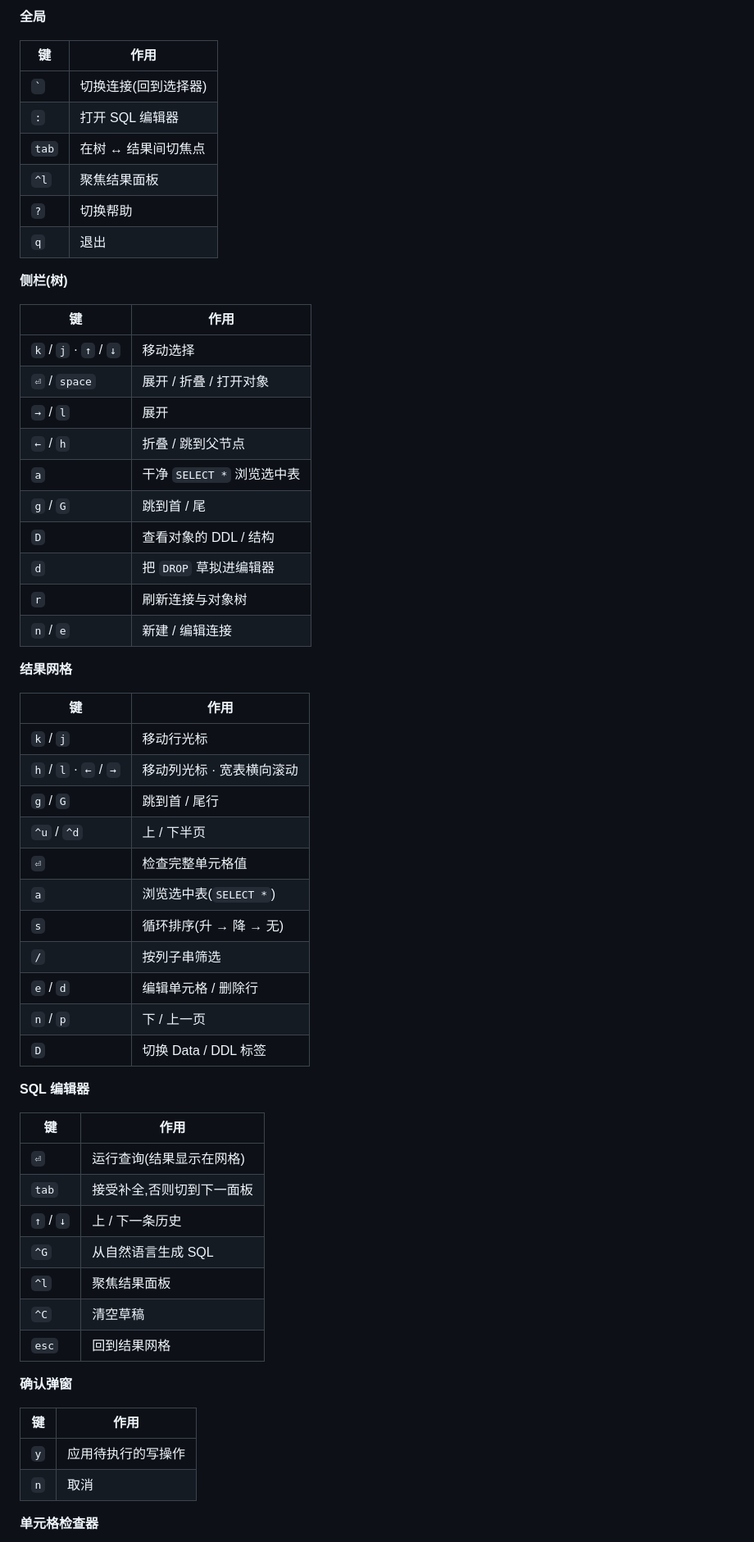
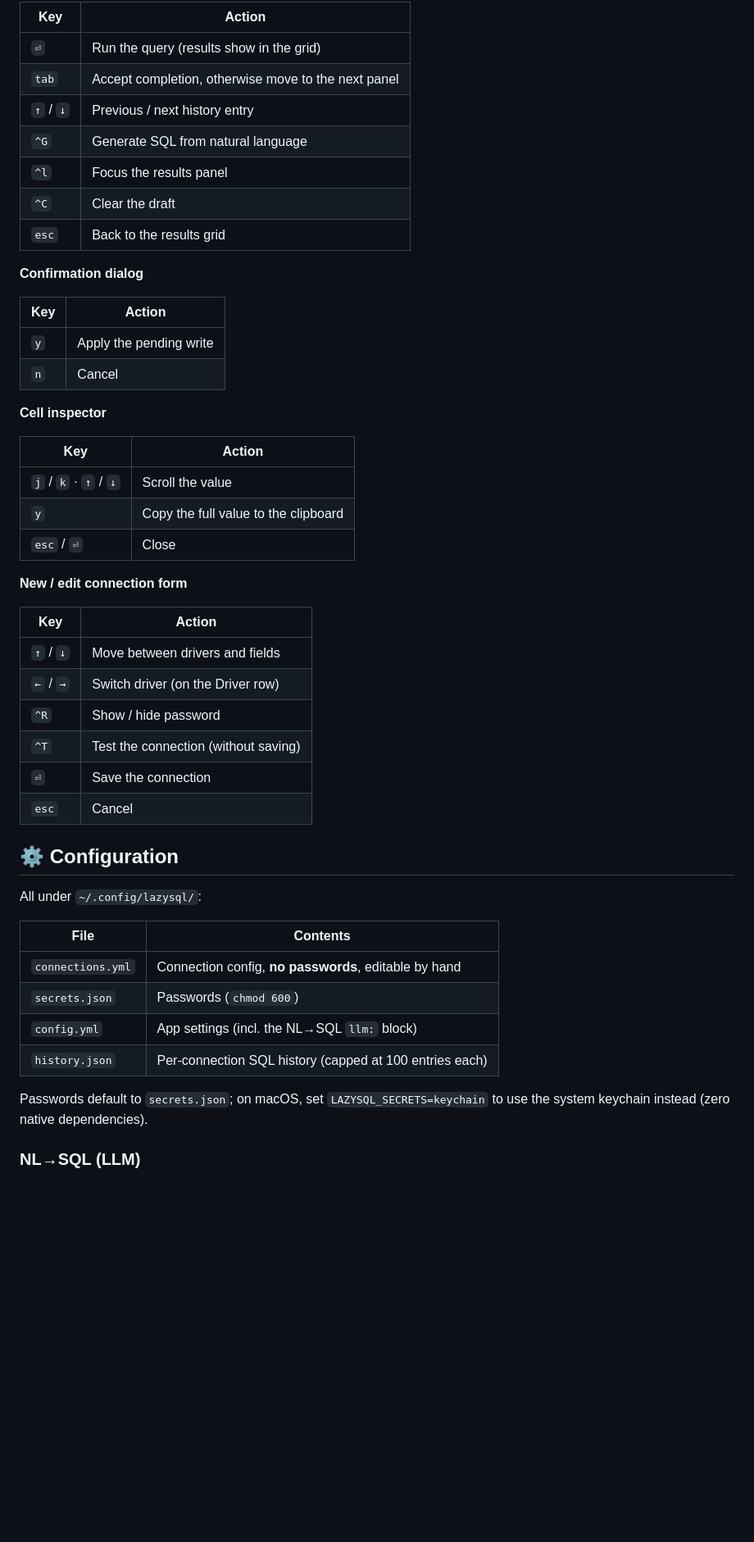
Before and after one commit to Yangeyu/lazysql, a Markdown page: README.md, the part around one of its changes. Shown at 82% size. GitHub-like rendering; blank space fills up the shorter version.

```diff
--- a/README.md
+++ b/README.md
@@ -113,64 +141,52 @@ vim 风格,面板式。下面按上下文分组;完整列表在 app 内按 `?`
 
-**全局**
+| Key | Action |
+|----|------|
+| `⏎` | Run the query (results show in the grid) |
+| `tab` | Accept completion, otherwise move to the next panel |
+| `↑` / `↓` | Previous / next history entry |
+| `^G` | Generate SQL from natural language |
+| `^l` | Focus the results panel |
+| `^C` | Clear the draft |
+| `esc` | Back to the results grid |
 
-| 键 | 作用 |
+**Confirmation dialog**
+
+| Key | Action |
 |----|------|
-| `` ` `` | 切换连接(回到选择器) |
-| `:` | 打开 SQL 编辑器 |
-| `tab` | 在树 ↔ 结果间切焦点 |
-| `^l` | 聚焦结果面板 |
-| `?` | 切换帮助 |
-| `q` | 退出 |
+| `y` | Apply the pending write |
+| `n` | Cancel |
 
-**侧栏(树)**
+**Cell inspector**
 
-| 键 | 作用 |
+| Key | Action |
 |----|------|
-| `k` / `j` · `↑` / `↓` | 移动选择 |
-| `⏎` / `space` | 展开 / 折叠 / 打开对象 |
-| `→` / `l` | 展开 |
-| `←` / `h` | 折叠 / 跳到父节点 |
-| `a` | 干净 `SELECT *` 浏览选中表 |
-| `g` / `G` | 跳到首 / 尾 |
-| `D` | 查看对象的 DDL / 结构 |
-| `d` | 把 `DROP` 草拟进编辑器 |
-| `r` | 刷新连接与对象树 |
-| `n` / `e` | 新建 / 编辑连接 |
+| `j` / `k` · `↑` / `↓` | Scroll the value |
+| `y` | Copy the full value to the clipboard |
+| `esc` / `⏎` | Close |
 
-**结果网格**
+**New / edit connection form**
 
-| 键 | 作用 |
+| Key | Action |
 |----|------|
-| `k` / `j` | 移动行光标 |
-| `h` / `l` · `←` / `→` | 移动列光标 · 宽表横向滚动 |
-| `g` / `G` | 跳到首 / 尾行 |
-| `^u` / `^d` | 上 / 下半页 |
-| `⏎` | 检查完整单元格值 |
-| `a` | 浏览选中表(`SELECT *`) |
-| `s` | 循环排序(升 → 降 → 无) |
-| `/` | 按列子串筛选 |
-| `e` / `d` | 编辑单元格 / 删除行 |
-| `n` / `p` | 下 / 上一页 |
-| `D` | 切换 Data / DDL 标签 |
+| `↑` / `↓` | Move between drivers and fields |
+| `←` / `→` | Switch driver (on the Driver row) |
+| `^R` | Show / hide password |
+| `^T` | Test the connection (without saving) |
+| `⏎` | Save the connection |
+| `esc` | Cancel |
 
-**SQL 编辑器**
+## ⚙️ Configuration
 
-| 键 | 作用 |
-|----|------|
-| `⏎` | 运行查询(结果显示在网格) |
-| `tab` | 接受补全,否则切到下一面板 |
-| `↑` / `↓` | 上 / 下一条历史 |
-| `^G` | 从自然语言生成 SQL |
-| `^l` | 聚焦结果面板 |
-| `^C` | 清空草稿 |
-| `esc` | 回到结果网格 |
+All under `~/.config/lazysql/`:
 
-**确认弹窗**
+| File | Contents |
+|------|------|
+| `connections.yml` | Connection config, **no passwords**, editable by hand |
+| `secrets.json` | Passwords (`chmod 600`) |
+| `config.yml` | App settings (incl. the NL→SQL `llm:` block) |
+| `history.json` | Per-connection SQL history (capped at 100 entries each) |
 
-| 键 | 作用 |
-|----|------|
-| `y` | 应用待执行的写操作 |
-| `n` | 取消 |
+Passwords default to `secrets.json`; on macOS, set `LAZYSQL_SECRETS=keychain` to use the system keychain instead (zero native dependencies).
 
-**单元格检查器**
+### NL→SQL (LLM)
 
```
Also changed, not shown: other parts of README.md (+139 -112 lines), README.zh-CN.md (added, +270 -0 lines).
